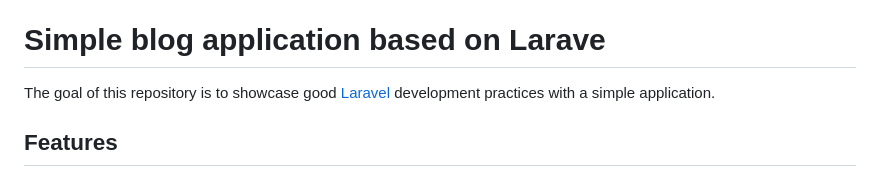
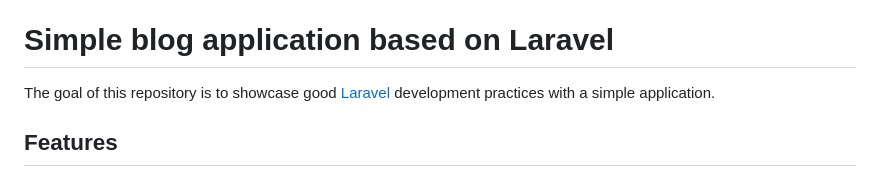
Before and after one commit to gomzyakov/laravel-blog, a Markdown page: README.md, the part around the change. Rendered like a GitHub page.

Commit message:
Fix H1-header in README.md (#391)

```diff
--- a/README.md
+++ b/README.md
@@ -77,7 +77,7 @@
 &middot; [සිංහල(Sri Lanka)](translations/README.si.md)
 &middot; [հայերեն](translations/README.arm.md)
 
-# Simple blog application based on Larave
+# Simple blog application based on Laravel
 
 The goal of this repository is to showcase good [Laravel](https://laravel.com) development practices with a simple application.
 
```
